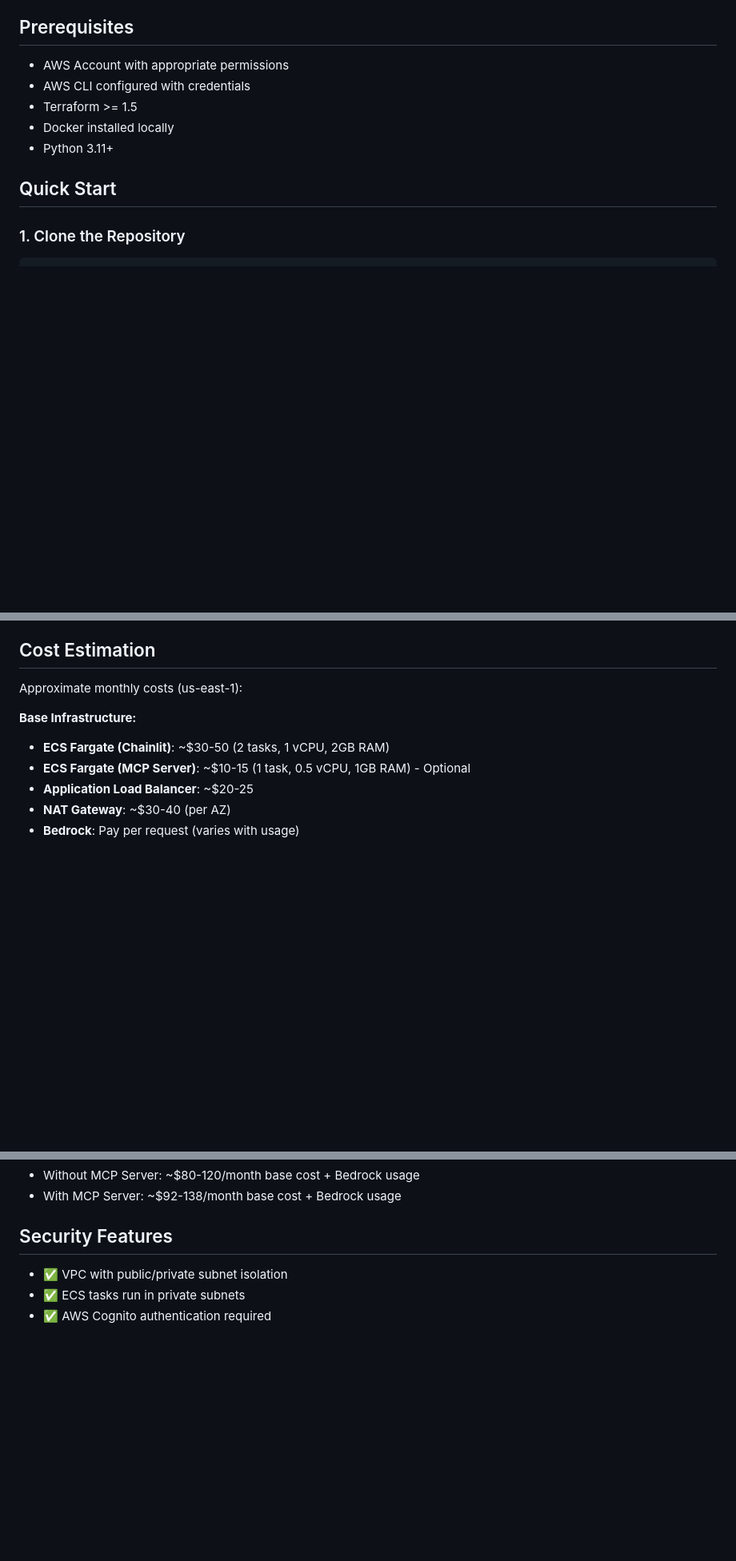
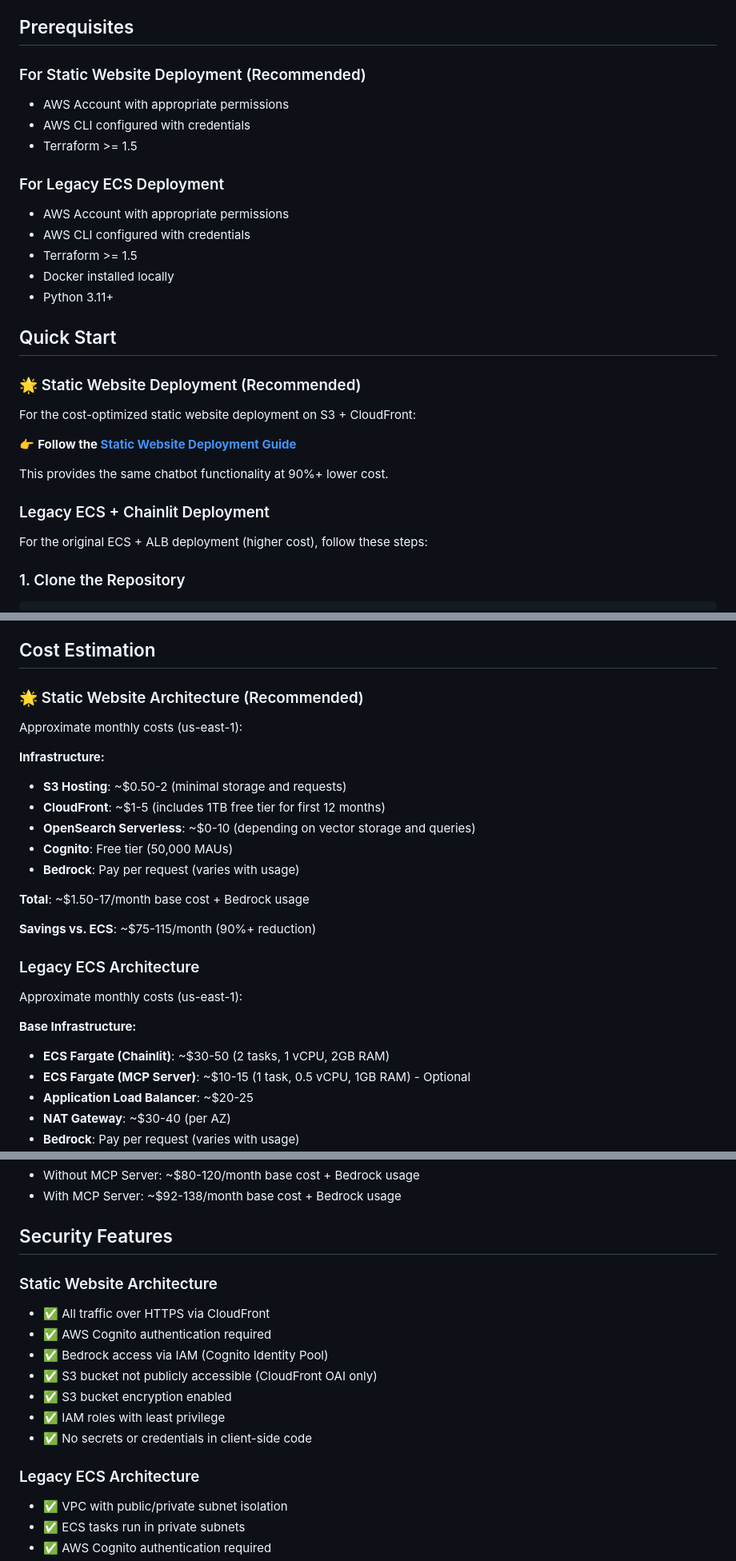
Before and after one commit to malekmaciej/cookbook, a Markdown page: README.md, 3 parts joined by grey strips. Shown at 80% size. Rendered like a GitHub page; blank space fills up the shorter version.

```diff
--- a/README.md
+++ b/README.md
@@ -67,6 +121,12 @@ This project implements a serverless, scalable chatbot solution with the followi
 
 ## Prerequisites
 
+### For Static Website Deployment (Recommended)
+- AWS Account with appropriate permissions
+- AWS CLI configured with credentials
+- Terraform >= 1.5
+
+### For Legacy ECS Deployment
 - AWS Account with appropriate permissions
 - AWS CLI configured with credentials
 - Terraform >= 1.5
@@ -74,6 +134,18 @@ This project implements a serverless, scalable chatbot solution with the followi
 - Python 3.11+
 
 ## Quick Start
+
+### 🌟 Static Website Deployment (Recommended)
+
+For the cost-optimized static website deployment on S3 + CloudFront:
+
+👉 **Follow the [Static Website Deployment Guide](STATIC_DEPLOYMENT.md)**
+
+This provides the same chatbot functionality at 90%+ lower cost.
+
+### Legacy ECS + Chainlit Deployment
+
+For the original ECS + ALB deployment (higher cost), follow these steps:
 
 ### 1. Clone the Repository
 
@@ -254,6 +326,23 @@ See `terraform/variables.tf` for all configurable options:
 
 ## Cost Estimation
 
+### 🌟 Static Website Architecture (Recommended)
+
+Approximate monthly costs (us-east-1):
+
+**Infrastructure:**
+- **S3 Hosting**: ~$0.50-2 (minimal storage and requests)
+- **CloudFront**: ~$1-5 (includes 1TB free tier for first 12 months)
+- **OpenSearch Serverless**: ~$0-10 (depending on vector storage and queries)
+- **Cognito**: Free tier (50,000 MAUs)
+- **Bedrock**: Pay per request (varies with usage)
+
+**Total**: ~$1.50-17/month base cost + Bedrock usage
+
+**Savings vs. ECS**: ~$75-115/month (90%+ reduction)
+
+### Legacy ECS Architecture
+
 Approximate monthly costs (us-east-1):
 
 **Base Infrastructure:**
@@ -272,6 +361,16 @@ Approximate monthly costs (us-east-1):
 
 ## Security Features
 
+### Static Website Architecture
+- ✅ All traffic over HTTPS via CloudFront
+- ✅ AWS Cognito authentication required
+- ✅ Bedrock access via IAM (Cognito Identity Pool)
+- ✅ S3 bucket not publicly accessible (CloudFront OAI only)
+- ✅ S3 bucket encryption enabled
+- ✅ IAM roles with least privilege
+- ✅ No secrets or credentials in client-side code
+
+### Legacy ECS Architecture
 - ✅ VPC with public/private subnet isolation
 - ✅ ECS tasks run in private subnets
 - ✅ AWS Cognito authentication required
```
Also changed, not shown: other parts of README.md (+56 -2 lines).
